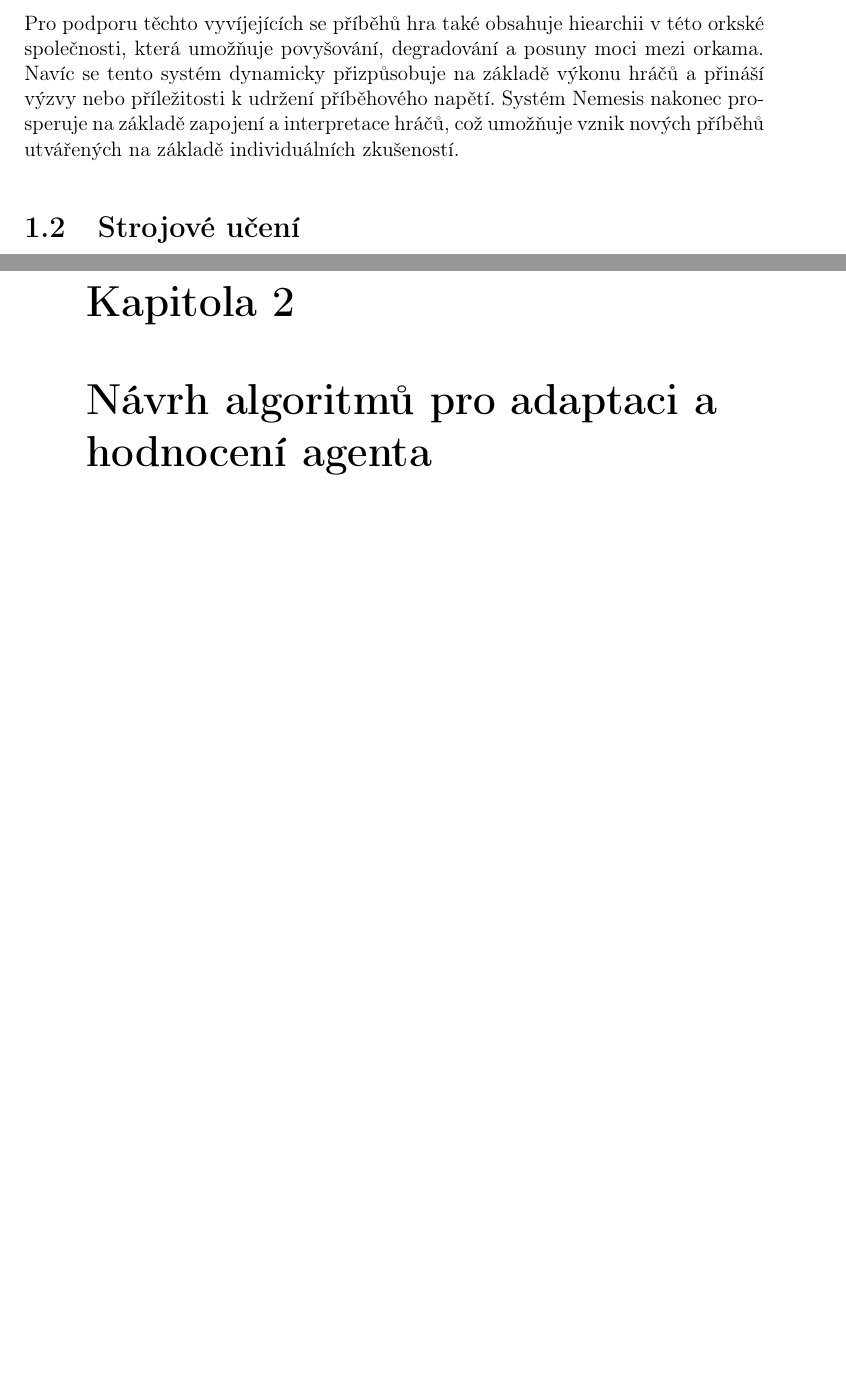
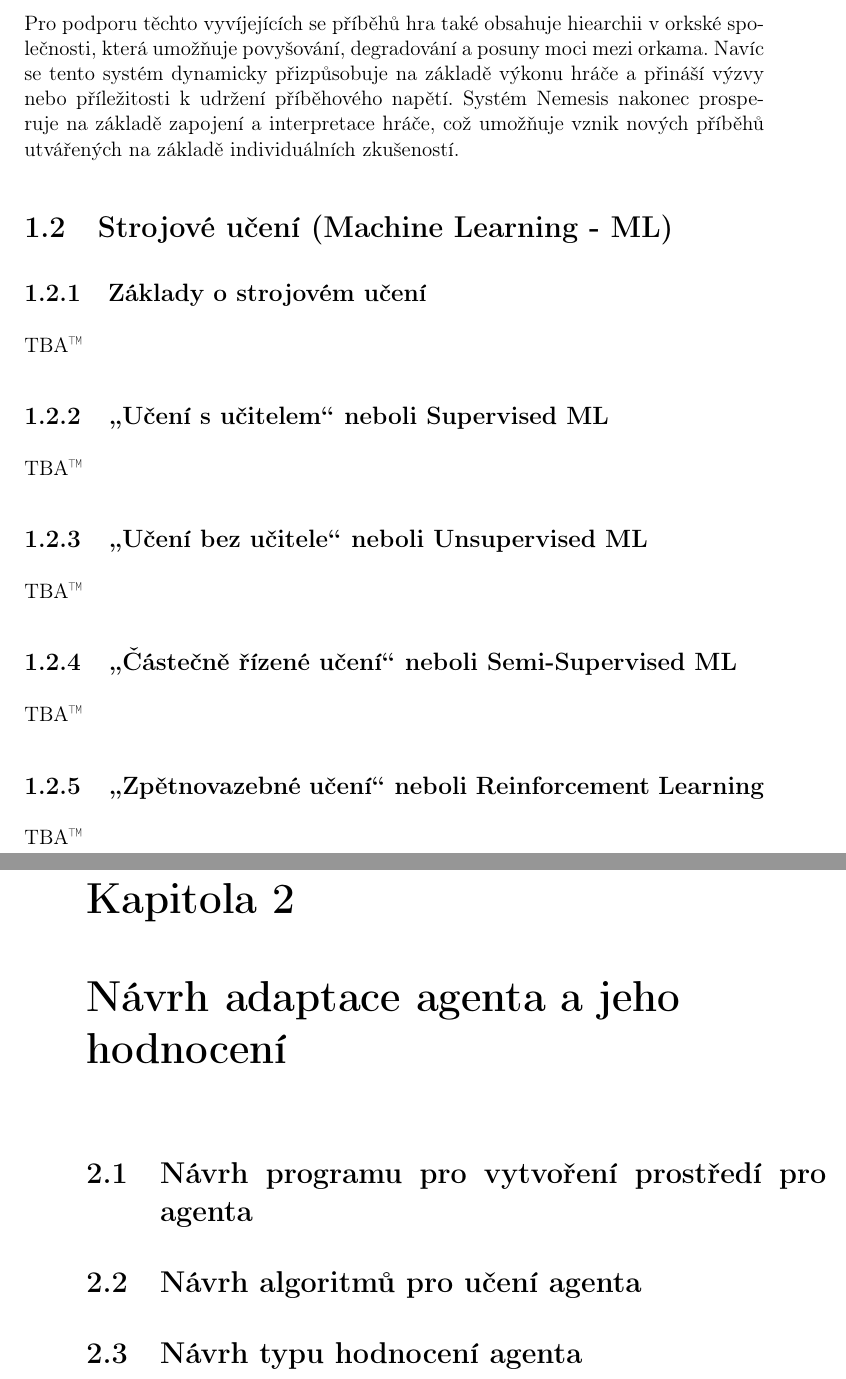
Before and after one commit to JochecFist/VZ, a LaTeX book (Strojové učení pro adaptaci autonomních agentů.tex, which reads Kapitoly/1/1.tex, Kapitoly/2/2.tex): two parts of pages 22 and 23 of 28, joined at a grey line, cut so that both start at the same text, the shorter picture padded with empty space. Compiled offline with pdfLaTeX.

Commit message:
third commit

```diff
--- a/Kapitoly/1/1.tex
+++ b/Kapitoly/1/1.tex
@@ -160,4 +160,18 @@ Jeho genialita také spočívá v jeho schopnosti prodloužit tyto příběhy za
 
-Pro podporu těchto vyvíjejících se příběhů hra také obsahuje hiearchii v této orkské společnosti, která umožňuje povyšování, degradování a posuny moci mezi orkama. Navíc se tento systém dynamicky přizpůsobuje na základě výkonu hráčů a přináší výzvy nebo příležitosti k udržení příběhového napětí. Systém Nemesis nakonec prosperuje na základě zapojení a interpretace hráčů, což umožňuje vznik nových příběhů utvářených na základě individuálních zkušeností.
+Pro podporu těchto vyvíjejících se příběhů hra také obsahuje hiearchii v orkské společnosti, která umožňuje povyšování, degradování a posuny moci mezi orkama. Navíc se tento systém dynamicky přizpůsobuje na základě výkonu hráče a přináší výzvy nebo příležitosti k udržení příběhového napětí. Systém Nemesis nakonec prosperuje na základě zapojení a interpretace hráče, což umožňuje vznik nových příběhů utvářených na základě individuálních zkušeností.
 
-\section{Strojové učení}
+\section{Strojové učení (Machine Learning - ML)}
+\subsection{Základy o strojovém učení}
+TBA\texttrademark
+
+\subsection{\uv{Učení s učitelem} neboli Supervised ML}
+TBA\texttrademark
+
+\subsection{\uv{Učení bez učitele} neboli Unsupervised ML}
+TBA\texttrademark
+
+\subsection{\uv{Částečně řízené učení} neboli Semi-Supervised ML}
+TBA\texttrademark
+
+\subsection{\uv{Zpětnovazebné učení} neboli Reinforcement Learning}
+TBA\texttrademark
--- a/Kapitoly/2/2.tex
+++ b/Kapitoly/2/2.tex
@@ -0,0 +1,7 @@
+\section{Návrh programu pro vytvoření prostředí pro agenta}
+
+
+\section{Návrh algoritmů pro učení agenta}
+
+
+\section{Návrh typu hodnocení agenta}
--- a/Strojové učení pro adaptaci autonomních agentů.tex
+++ b/Strojové učení pro adaptaci autonomních agentů.tex
@@ -257,7 +257,7 @@ V~\kde\ dne .................... &........................................ \\	%
 
 \input{./Kapitoly/1/1.tex}
 
-\chapter{Návrh algoritmů pro adaptaci a hodnocení agenta}
+\chapter{Návrh adaptace agenta a jeho hodnocení}
 
 \input{./Kapitoly/2/2.tex}
 
```
Also changed, not shown: Strojové učení pro adaptaci autonomních agentů.pdf, Kapitoly/1/1.tex (2 more changed lines), 5 other files.
